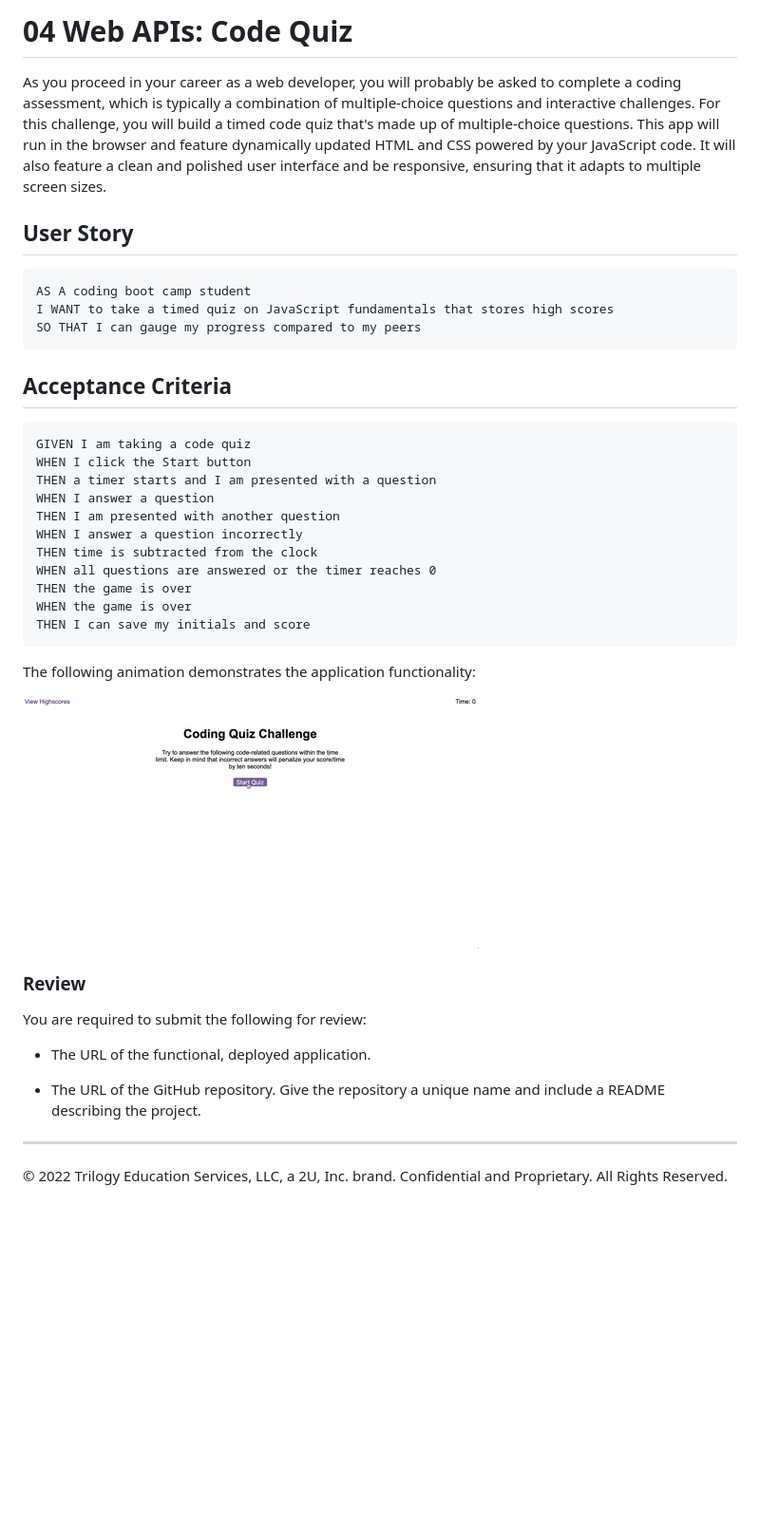
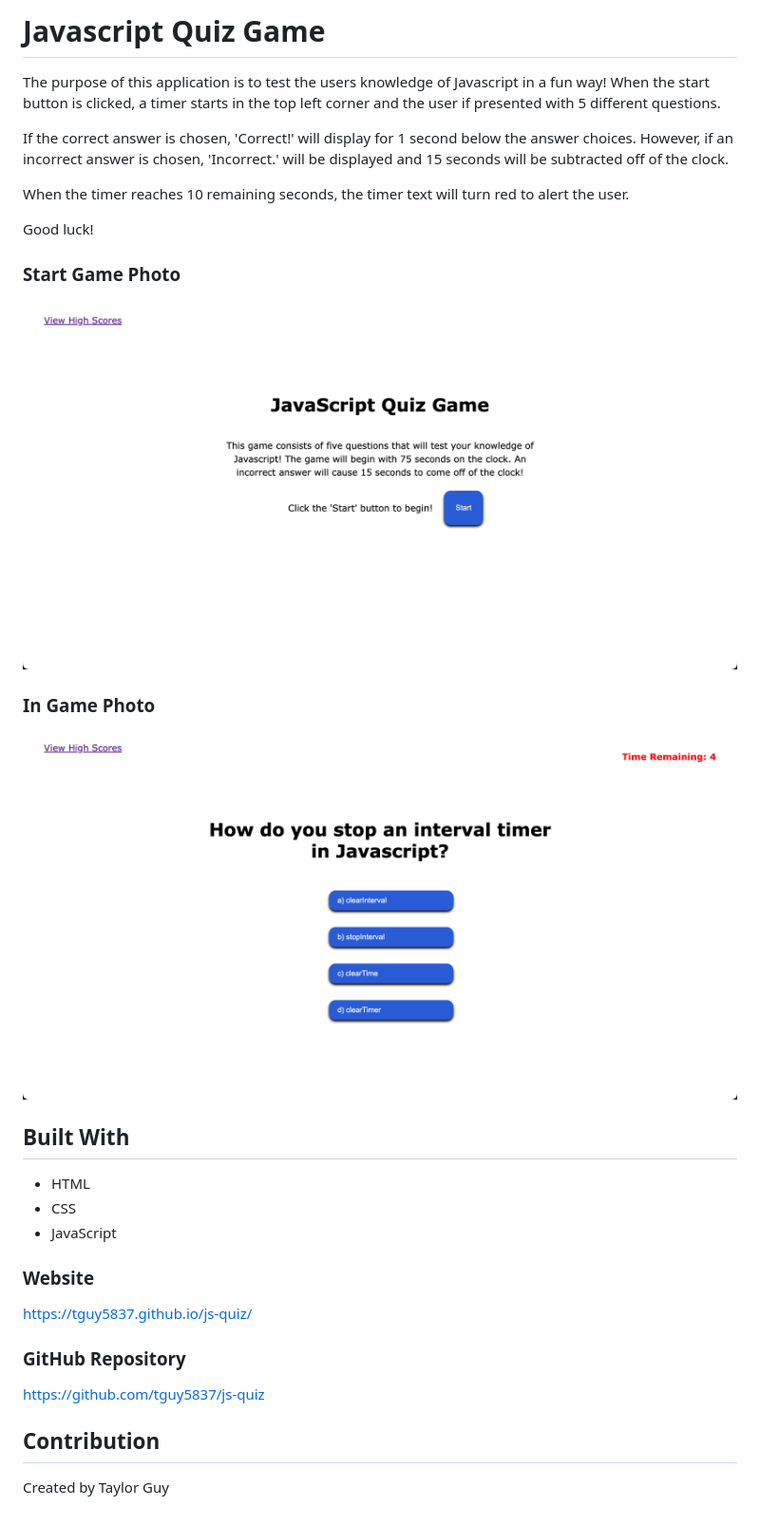
Before and after one commit to tguy5837/js-quiz, a Markdown page: README.md, the part around the change. Shown: that part at 95% size. GitHub-like rendering; pictures changed too: Assets/images/in-game.png (added), Assets/images/start-game.png (added); blank space fills up the shorter version.

Commit message:
add README and fix Javascript if statement for start quiz

````diff
--- a/README.md
+++ b/README.md
@@ -1,42 +1,35 @@
-# 04 Web APIs: Code Quiz
+# Javascript Quiz Game
 
-As you proceed in your career as a web developer, you will probably be asked to complete a coding assessment, which is typically a combination of multiple-choice questions and interactive challenges. For this challenge, you will build a timed code quiz that's made up of multiple-choice questions. This app will run in the browser and feature dynamically updated HTML and CSS powered by your JavaScript code. It will also feature a clean and polished user interface and be responsive, ensuring that it adapts to multiple screen sizes.
+The purpose of this application is to test the users knowledge of Javascript in a fun way! When the start button is clicked, a timer starts in the top left corner and the user if presented with 5 different questions.
 
-## User Story
+If the correct answer is chosen, 'Correct!' will display for 1 second below the answer choices. However, if an incorrect answer is chosen, 'Incorrect.' will be displayed and 15 seconds will be subtracted off of the clock.
 
-```
-AS A coding boot camp student
-I WANT to take a timed quiz on JavaScript fundamentals that stores high scores
-SO THAT I can gauge my progress compared to my peers
-```
+When the timer reaches 10 remaining seconds, the timer text will turn red to alert the user.
 
-## Acceptance Criteria
+Good luck!
 
-```
-GIVEN I am taking a code quiz
-WHEN I click the Start button
-THEN a timer starts and I am presented with a question
-WHEN I answer a question
-THEN I am presented with another question
-WHEN I answer a question incorrectly
-THEN time is subtracted from the clock
-WHEN all questions are answered or the timer reaches 0
-THEN the game is over
-WHEN the game is over
-THEN I can save my initials and score
-```
+### Start Game Photo
 
-The following animation demonstrates the application functionality:
+![application photo](./Assets/images/start-game.png)
 
-![Demonstration of the Coding Quiz Challenge.](./Assets/04-web-apis-homework-demo.gif)
+### In Game Photo
 
-### Review
+![in-game photo](./Assets/images/in-game.png)
 
-You are required to submit the following for review:
+## Built With
 
-* The URL of the functional, deployed application.
+- HTML
+- CSS
+- JavaScript
 
-* The URL of the GitHub repository. Give the repository a unique name and include a README describing the project.
+### Website
 
----
-© 2022 Trilogy Education Services, LLC, a 2U, Inc. brand. Confidential and Proprietary. All Rights Reserved.
+https://tguy5837.github.io/js-quiz/
+
+### GitHub Repository
+
+https://github.com/tguy5837/js-quiz
+
+## Contribution
+
+Created by Taylor Guy
````
Also changed, not shown: 2 other files.
